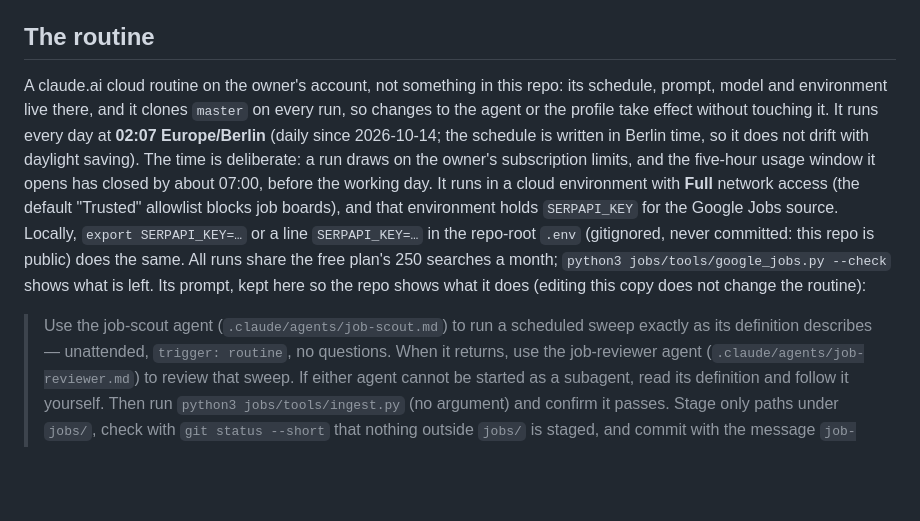
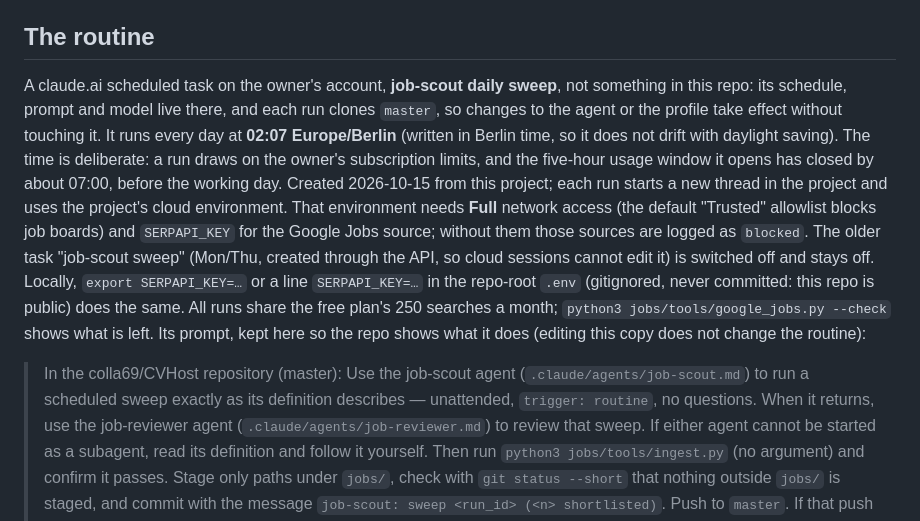
Before and after one commit to colla69/CVHost, a Markdown page: jobs/README.md, the part around the change. GitHub-like rendering; blank space fills up the shorter version.

Commit message:
jobs/README: describe the new daily scheduled task
The old "job-scout sweep" task was off and Mon/Thu, not daily as the
README claimed. Document "job-scout daily sweep" (created 2026-10-15,
daily 02:07 Berlin, runs on the project's cloud environment) instead.

Co-Authored-By: Claude Opus 5.5 (1M context) <noreply@anthropic.com>
Claude-Session: https://claude.ai/code/session_01UJ2zGDycbWUTQJBzuSuRZL

```diff
--- a/jobs/README.md
+++ b/jobs/README.md
@@ -31,19 +31,21 @@ changed at the end of `summary`.
 
 ## The routine
 
-A claude.ai cloud routine on the owner's account, not something in this repo: its schedule, prompt, model
-and environment live there, and it clones `master` on every run, so changes to the agent or the profile
-take effect without touching it. It runs every day at **02:07 Europe/Berlin** (daily since 2026-10-14; the schedule is written in
-Berlin time, so it does not drift with daylight saving). The time is
-deliberate: a run draws on the owner's subscription limits, and the five-hour usage window it opens has
-closed by about 07:00, before the working day. It runs in a cloud environment with **Full** network
-access (the default "Trusted" allowlist blocks job boards), and that environment holds `SERPAPI_KEY`
-for the Google Jobs source. Locally, `export SERPAPI_KEY=…` or a line `SERPAPI_KEY=…` in the repo-root
-`.env` (gitignored, never committed: this repo is public) does the same. All runs share the free plan's
-250 searches a month; `python3 jobs/tools/google_jobs.py --check` shows what is left. Its prompt, kept here so the repo shows what
-it does (editing this copy does not change the routine):
+A claude.ai scheduled task on the owner's account, **job-scout daily sweep**, not something in this repo:
+its schedule, prompt and model live there, and each run clones `master`, so changes to the agent or the
+profile take effect without touching it. It runs every day at **02:07 Europe/Berlin** (written in Berlin
+time, so it does not drift with daylight saving). The time is deliberate: a run draws on the owner's
+subscription limits, and the five-hour usage window it opens has closed by about 07:00, before the
+working day. Created 2026-10-15 from this project; each run starts a new thread in the project and uses
+the project's cloud environment. That environment needs **Full** network access (the default "Trusted"
+allowlist blocks job boards) and `SERPAPI_KEY` for the Google Jobs source; without them those sources
+are logged as `blocked`. The older task "job-scout sweep" (Mon/Thu, created through the API, so cloud
+sessions cannot edit it) is switched off and stays off. Locally, `export SERPAPI_KEY=…` or a line
+`SERPAPI_KEY=…` in the repo-root `.env` (gitignored, never committed: this repo is public) does the same.
+All runs share the free plan's 250 searches a month; `python3 jobs/tools/google_jobs.py --check` shows
+what is left. Its prompt, kept here so the repo shows what it does (editing this copy does not change the routine):
 
-> Use the job-scout agent (`.claude/agents/job-scout.md`) to run a scheduled sweep exactly as its
+> In the colla69/CVHost repository (master): Use the job-scout agent (`.claude/agents/job-scout.md`) to run a scheduled sweep exactly as its
 > definition describes — unattended, `trigger: routine`, no questions. When it returns, use the
 > job-reviewer agent (`.claude/agents/job-reviewer.md`) to review that sweep. If either agent cannot be
 > started as a subagent, read its definition and follow it yourself. Then run
```
